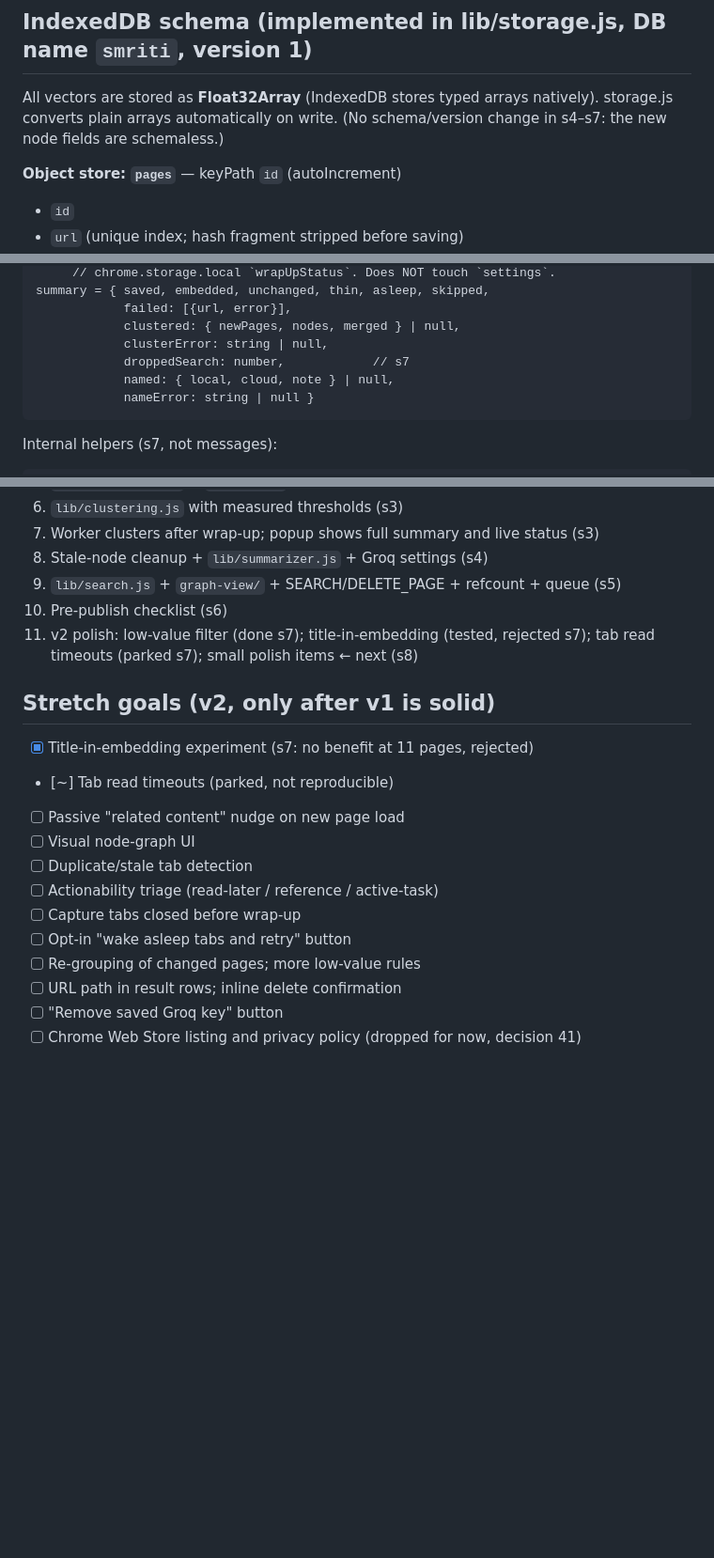
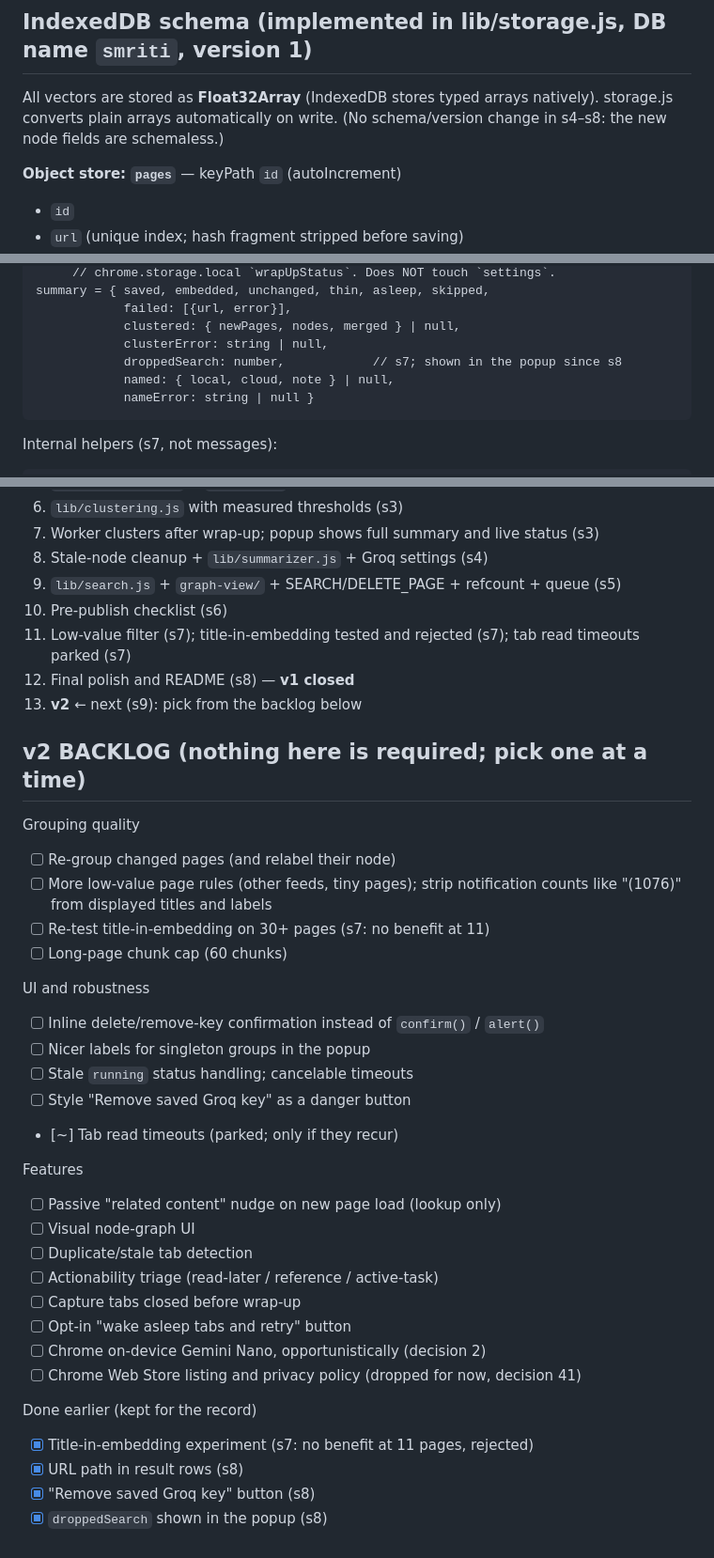
Before and after one commit to rishav1729/Smriti, a Markdown page: ARCHITECTURE.md, 3 parts joined by grey strips. Shown at 94% size. Rendered like a GitHub page; blank space fills up the shorter version.

````diff
--- a/ARCHITECTURE.md
+++ b/ARCHITECTURE.md
@@ -203,7 +216,7 @@ running wrap-up (the popup keeps saying "Working" for up to 3 minutes).
 
 All vectors are stored as **Float32Array** (IndexedDB stores typed arrays
 natively). storage.js converts plain arrays automatically on write.
-(No schema/version change in s4–s7: the new node fields are schemaless.)
+(No schema/version change in s4–s8: the new node fields are schemaless.)
 
 **Object store: `pages`** — keyPath `id` (autoIncrement)
 - `id`
@@ -448,7 +462,7 @@ summary = { saved, embedded, unchanged, thin, asleep, skipped,
             failed: [{url, error}],
             clustered: { newPages, nodes, merged } | null,
             clusterError: string | null,
-            droppedSearch: number,            // s7
+            droppedSearch: number,            // s7; shown in the popup since s8
             named: { local, cloud, note } | null,
             nameError: string | null }
 ```
@@ -828,20 +860,39 @@ history scanned for secrets). Only an OPTIONAL README screenshot/GIF remains
 8. Stale-node cleanup + `lib/summarizer.js` + Groq settings (s4)
 9. `lib/search.js` + `graph-view/` + SEARCH/DELETE_PAGE + refcount + queue (s5)
 10. Pre-publish checklist (s6)
-11. v2 polish: low-value filter (done s7); title-in-embedding (tested, rejected
-    s7); tab read timeouts (parked s7); small polish items ← next (s8)
+11. Low-value filter (s7); title-in-embedding tested and rejected (s7); tab read
+    timeouts parked (s7)
+12. Final polish and README (s8) — **v1 closed**
+13. **v2** ← next (s9): pick from the backlog below
 
-## Stretch goals (v2, only after v1 is solid)
+## v2 BACKLOG (nothing here is required; pick one at a time)
 
-- [x] Title-in-embedding experiment (s7: no benefit at 11 pages, rejected)
-- [~] Tab read timeouts (parked, not reproducible)
-- [ ] Passive "related content" nudge on new page load
+Grouping quality
+- [ ] Re-group changed pages (and relabel their node)
+- [ ] More low-value page rules (other feeds, tiny pages); strip notification
+      counts like "(1076)" from displayed titles and labels
+- [ ] Re-test title-in-embedding on 30+ pages (s7: no benefit at 11)
+- [ ] Long-page chunk cap (60 chunks)
+
+UI and robustness
+- [ ] Inline delete/remove-key confirmation instead of `confirm()` / `alert()`
+- [ ] Nicer labels for singleton groups in the popup
+- [ ] Stale `running` status handling; cancelable timeouts
+- [ ] Style "Remove saved Groq key" as a danger button
+- [~] Tab read timeouts (parked; only if they recur)
+
+Features
+- [ ] Passive "related content" nudge on new page load (lookup only)
 - [ ] Visual node-graph UI
 - [ ] Duplicate/stale tab detection
 - [ ] Actionability triage (read-later / reference / active-task)
 - [ ] Capture tabs closed before wrap-up
 - [ ] Opt-in "wake asleep tabs and retry" button
-- [ ] Re-grouping of changed pages; more low-value rules
-- [ ] URL path in result rows; inline delete confirmation
-- [ ] "Remove saved Groq key" button
+- [ ] Chrome on-device Gemini Nano, opportunistically (decision 2)
 - [ ] Chrome Web Store listing and privacy policy (dropped for now, decision 41)
+
+Done earlier (kept for the record)
+- [x] Title-in-embedding experiment (s7: no benefit at 11 pages, rejected)
+- [x] URL path in result rows (s8)
+- [x] "Remove saved Groq key" button (s8)
+- [x] `droppedSearch` shown in the popup (s8)
````
Also changed, not shown: other parts of ARCHITECTURE.md (+90 -58 lines), PROJECT_STATE.md (+160 -152 lines).
